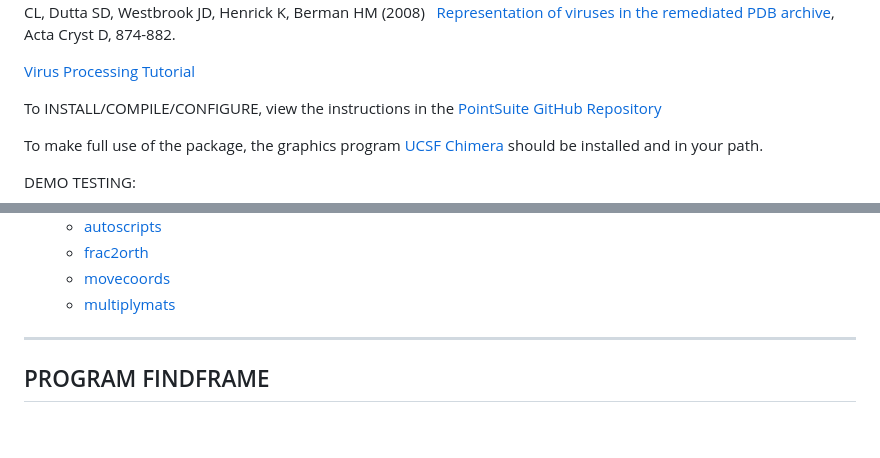
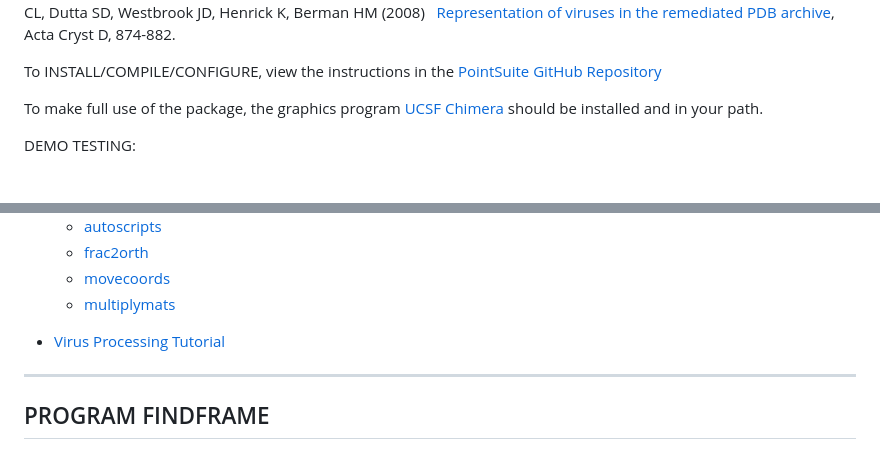
Before and after one commit to rcsb/PointSuite, a Markdown page: docs/index.md, 2 parts joined by grey strips. Drawn GitHub-style; blank space fills up the shorter version.

```diff
--- a/docs/index.md
+++ b/docs/index.md
@@ -1,8 +1,6 @@
 <img src="icos_label.jpg" alt="drawing" align="right" width="300"/>
 
 [PointSuite](https://github.com/rcsb/PointSuite) is a set of programs to process macromolecular assemblies described by point and helical symmetry operations, with the goals of uniform annotation, archiving, and viewing.  In order to handle coordinates deposited in any orthogonal Cartesian frame, the relationships between the deposition, standard point and crystal frames are captured as frame transformations.  For example, the transformation required to move icosahedral virus structures from deposited position to the standard frame shown at left is calculated and recorded.  All point symmetries are fully handled; helical entries are handled only for non-crystal cases. Written/compiled by C. Lawson, with thanks to V.J. Reddy (TSRI) for sharing PDB2VIPER code (findframe);  Tom Goddard (UCSF) for Chimera scripts (runchimera.csh); Huanwang Yang (RCSB PDB) for importmats and cif-handling subroutines. Please look at this open access article that describes how Pointsuite was used to remediate virus structures in the PDB: Lawson CL, Dutta SD, Westbrook JD, Henrick K, Berman HM (2008)   [Representation of viruses in the remediated PDB archive](http://journals.iucr.org/d/issues/2008/08/00/mv5020/index.html), Acta Cryst D, 874-882.
-
- [Virus Processing Tutorial](virusproc-tutorial.md)
 
 To INSTALL/COMPILE/CONFIGURE, view the instructions in the [PointSuite GitHub Repository](https://github.com/rcsb/PointSuite)
 
@@ -44,6 +42,8 @@ PROGRAM DOCUMENTATION:
     *   [movecoords](#movecoords)
     *   [multiplymats](#multplymats)
 
+
+*    [Virus Processing Tutorial](virusproc-tutorial.md)
 
 - - -
 
```
